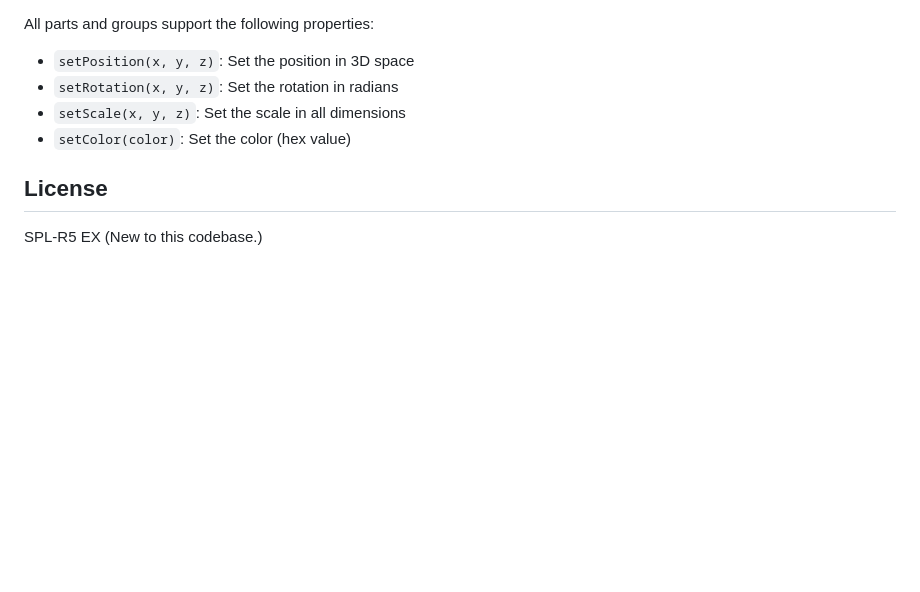
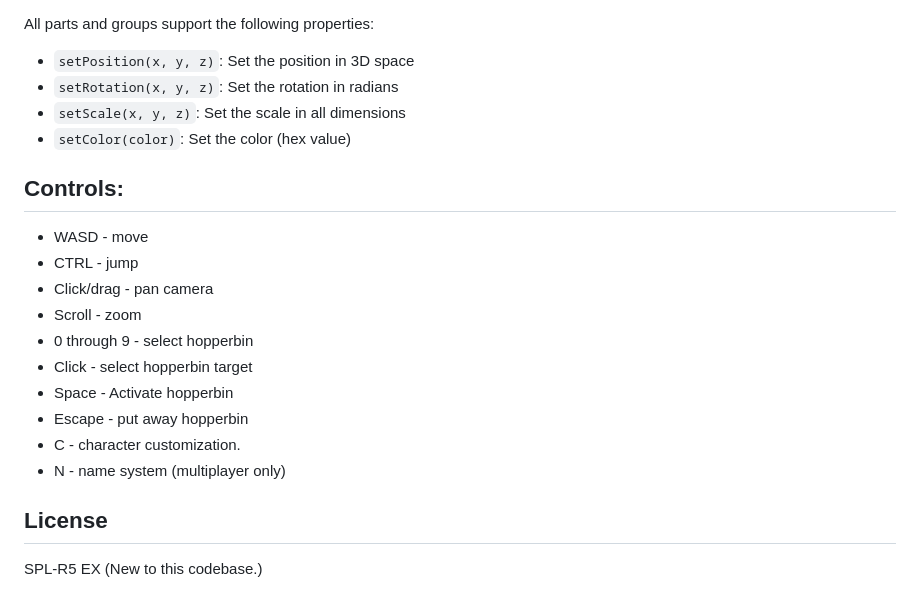
Before and after one commit to SammyLord/engineish, a Markdown page: README.md, the part around the change. Rendered like a GitHub page; blank space fills up the shorter version.

```diff
--- a/README.md
+++ b/README.md
@@ -208,6 +208,18 @@ All parts and groups support the following properties:
 - `setScale(x, y, z)`: Set the scale in all dimensions
 - `setColor(color)`: Set the color (hex value)
 
+## Controls:
+* WASD - move
+* CTRL - jump
+* Click/drag - pan camera
+* Scroll - zoom
+* 0 through 9 - select hopperbin
+* Click - select hopperbin target
+* Space - Activate hopperbin
+* Escape - put away hopperbin
+* C - character customization.
+* N - name system (multiplayer only)
+
 ## License
 
 SPL-R5 EX (New to this codebase.)
```
